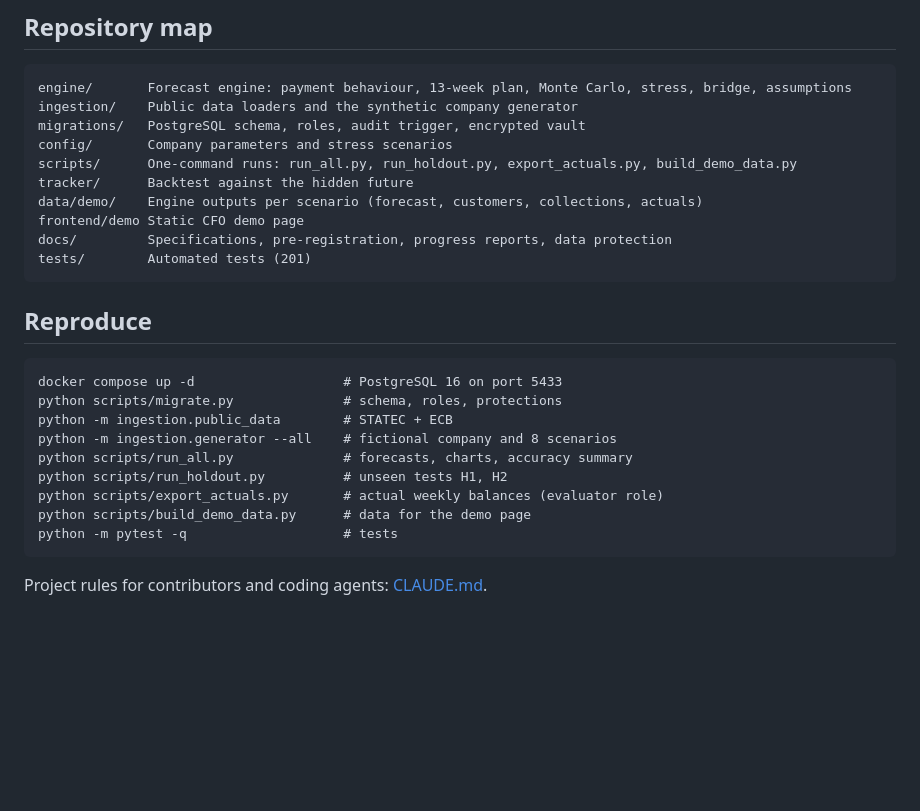
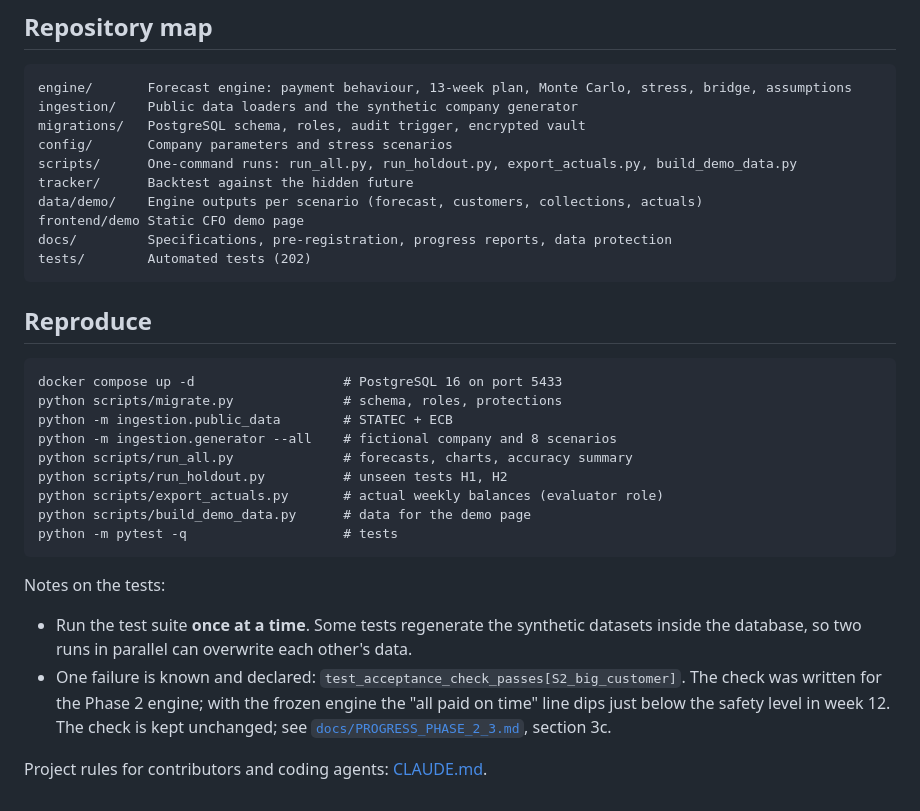
Before and after one commit to sharkolsdj/headroom-monitor, a Markdown page: README.md, the part around the change. GitHub-like rendering; blank space fills up the shorter version.

Commit message:
README: run tests one at a time; declare known S2 acceptance-check failure
Co-Authored-By: Claude Opus 5.5 <noreply@anthropic.com>
Claude-Session: https://claude.ai/code/session_01TXUr26jGf9sv6ye7xasg2x

````diff
--- a/README.md
+++ b/README.md
@@ -106,7 +106,7 @@ tracker/      Backtest against the hidden future
 data/demo/    Engine outputs per scenario (forecast, customers, collections, actuals)
 frontend/demo Static CFO demo page
 docs/         Specifications, pre-registration, progress reports, data protection
-tests/        Automated tests (201)
+tests/        Automated tests (202)
 ```
 
 ## Reproduce
@@ -123,4 +123,8 @@ python scripts/build_demo_data.py      # data for the demo page
 python -m pytest -q                    # tests
 ```
 
+Notes on the tests:
+- Run the test suite **once at a time**. Some tests regenerate the synthetic datasets inside the database, so two runs in parallel can overwrite each other's data.
+- One failure is known and declared: `test_acceptance_check_passes[S2_big_customer]`. The check was written for the Phase 2 engine; with the frozen engine the "all paid on time" line dips just below the safety level in week 12. The check is kept unchanged; see [`docs/PROGRESS_PHASE_2_3.md`](docs/PROGRESS_PHASE_2_3.md), section 3c.
+
 Project rules for contributors and coding agents: [CLAUDE.md](CLAUDE.md).
````
